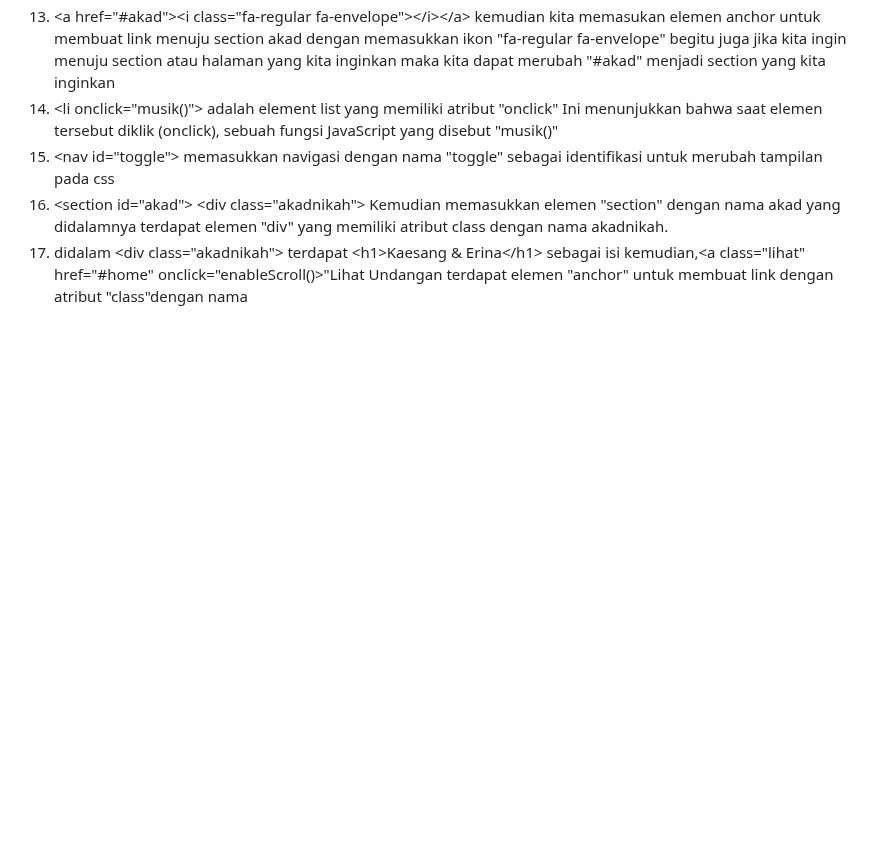
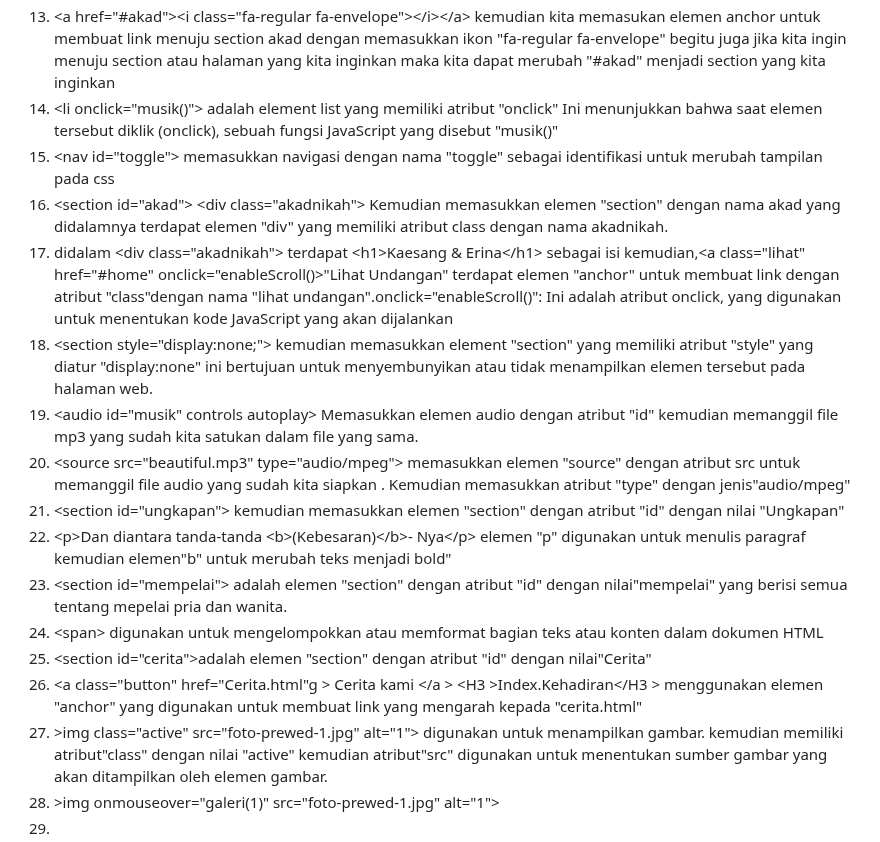
Before and after one commit to SeptianNurIkhsan/wedding.github.io, a Markdown page: README.md, the part around the change. GitHub-like rendering; blank space fills up the shorter version.

```diff
--- a/README.md
+++ b/README.md
@@ -258,4 +258,17 @@ Non-functional requirements (NFRs) dalam konteks website undangan pernikahan mer
 14.  &lt;li onclick="musik()"&gt; adalah element list yang memiliki atribut "onclick"  Ini menunjukkan bahwa saat elemen tersebut diklik (onclick), sebuah fungsi JavaScript yang disebut "musik()"
 15. &lt;nav id="toggle"&gt; memasukkan navigasi dengan nama "toggle" sebagai identifikasi untuk merubah tampilan pada css
 16. &lt;section id="akad"&gt; &lt;div class="akadnikah"&gt; Kemudian memasukkan elemen "section" dengan nama akad yang didalamnya terdapat elemen "div" yang memiliki atribut class dengan nama akadnikah.
-17. didalam &lt;div class="akadnikah"&gt; terdapat   &lt;h1&gt;Kaesang & Erina&lt;/h1&gt; sebagai isi kemudian,&lt;a class="lihat" href="#home" onclick="enableScroll()&gt;"Lihat Undangan</a> terdapat elemen "anchor" untuk membuat link dengan atribut "class"dengan nama
+17. didalam &lt;div class="akadnikah"&gt; terdapat   &lt;h1&gt;Kaesang & Erina&lt;/h1&gt; sebagai isi kemudian,&lt;a class="lihat" href="#home" onclick="enableScroll()&gt;"Lihat Undangan" terdapat elemen "anchor" untuk membuat link dengan atribut "class"dengan nama  "lihat undangan".onclick="enableScroll()": Ini adalah atribut onclick, yang digunakan untuk menentukan kode JavaScript yang akan dijalankan
+18. &lt;section  style="display:none;"&gt; kemudian memasukkan element "section" yang memiliki atribut "style" yang diatur "display:none" ini bertujuan untuk menyembunyikan atau tidak menampilkan elemen tersebut pada halaman web.
+19. &lt;audio id="musik" controls autoplay&gt; Memasukkan elemen audio dengan atribut "id" kemudian memanggil file mp3 yang sudah kita satukan dalam file yang sama.
+20. &lt;source src="beautiful.mp3" type="audio/mpeg"&gt; memasukkan elemen "source" dengan atribut src untuk memanggil file audio yang sudah kita siapkan . Kemudian memasukkan atribut "type" dengan jenis"audio/mpeg"
+21. &lt;section id="ungkapan"&gt; kemudian memasukkan elemen "section" dengan atribut "id" dengan nilai "Ungkapan"
+22. &lt;p&gt;Dan diantara tanda-tanda &lt;b&gt;(Kebesaran)&lt;/b&gt;- Nya&lt;/p&gt; elemen "p" digunakan untuk menulis paragraf kemudian elemen"b" untuk merubah teks menjadi bold"
+23. &lt;section id="mempelai"&gt; adalah elemen "section" dengan atribut "id" dengan nilai"mempelai" yang berisi semua tentang mepelai pria dan wanita.
+24. &lt;span&gt; digunakan untuk mengelompokkan atau memformat bagian teks atau konten dalam dokumen HTML
+25. &lt;section id="cerita"&gt;adalah elemen "section" dengan atribut "id" dengan nilai"Cerita"
+26. &lt;a class="button" href="Cerita.html"g &gt; Cerita kami &lt;/a &gt;
+ &lt;H3 &gt;Index.Kehadiran</H3 &gt; menggunakan elemen "anchor" yang digunakan untuk membuat link yang mengarah kepada "cerita.html"
+27.   &gt;img class="active" src="foto-prewed-1.jpg" alt="1"&gt; digunakan untuk menampilkan gambar. kemudian memiliki atribut"class" dengan nilai "active" kemudian atribut"src" digunakan untuk  menentukan sumber gambar yang akan ditampilkan oleh elemen gambar.
+28.   &gt;img onmouseover="galeri(1)" src="foto-prewed-1.jpg" alt="1"&gt;
+29.
```
